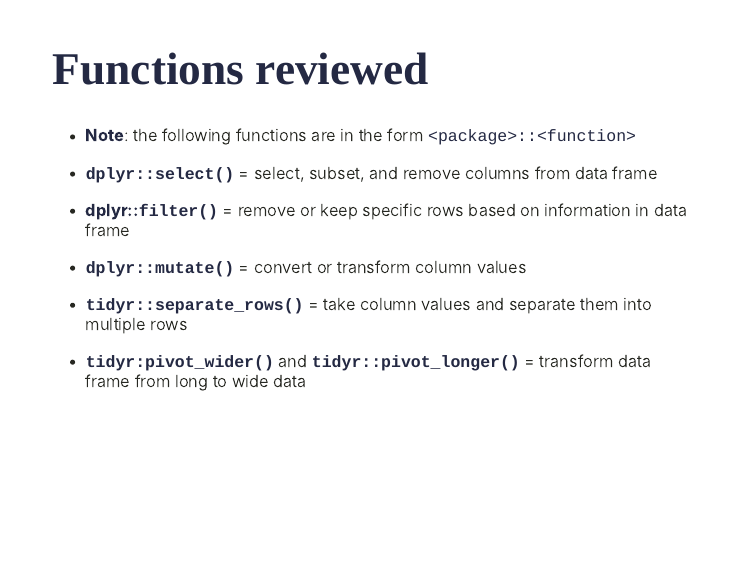
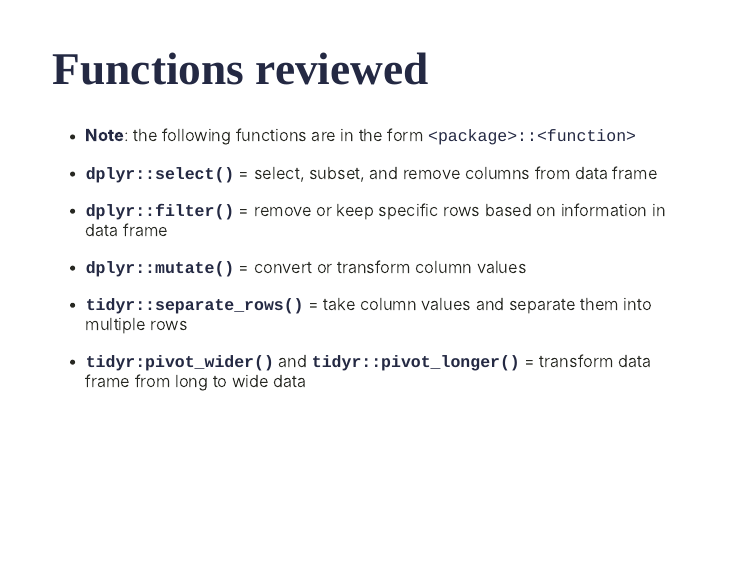
Before and after one commit to erictleung/talk-tidy-data-and-tools, an R Markdown document (index.Rmd): page 16 of 23. Rendered offline with R 4.5, knitr and Pandoc, with nearby package versions; the slides are laid out offline by our stand-in for remark.js, each with all of its steps uncovered, in fonts that may differ from those the slides ask for, and without slide numbers, shadows or browser add-ons; colours and fonts come from the style sheet that the author committed, because xaringanthemer is not installed; some code elsewhere in the file could not run offline; column names are cleaned by a stand-in for the janitor package.

Commit message:
Make minor updates to presentation

```diff
--- a/index.Rmd
+++ b/index.Rmd
@@ -248,7 +248,7 @@ psm_gp %>%
 
 - **`dplyr::select()`** = select, subset, and remove columns from data frame
 
-- **dplyr::`filter()`** = remove or keep specific rows based on information in
+- **`dplyr::filter()`** = remove or keep specific rows based on information in
   data frame
 
 - **`dplyr::mutate()`** = convert or transform column values
```
Also changed, not shown: index.html.
